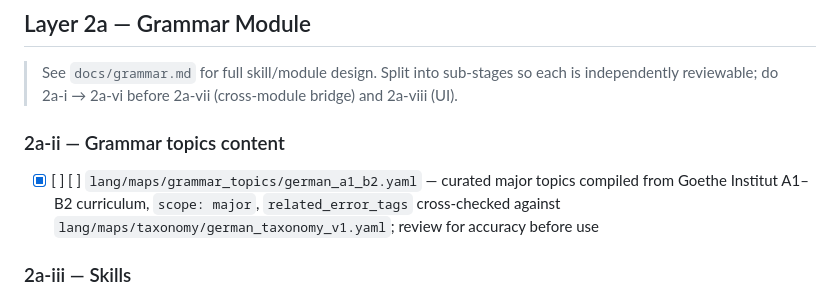
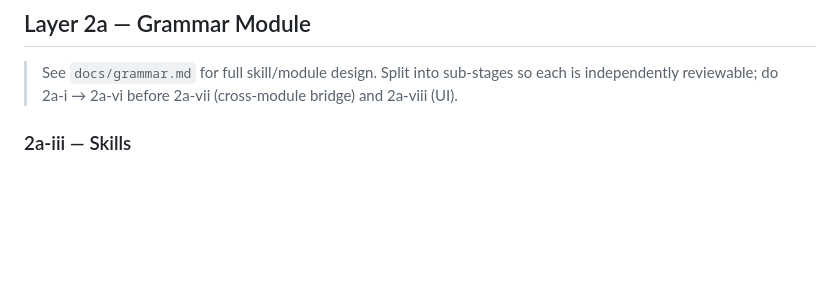
Before and after one commit to cookieTroll/language-tutor, a Markdown page: docs/CHECKLIST.md, the part around the change. Drawn GitHub-style; blank space fills up the shorter version.

Commit message:
docs: sign off 2a-ii, move to CHECKLIST_FINISHED.md

```diff
--- a/docs/CHECKLIST.md
+++ b/docs/CHECKLIST.md
@@ -40,9 +40,6 @@ Finished items live in `CHECKLIST_FINISHED.md`.
 ## Layer 2a — Grammar Module
 
 > See `docs/grammar.md` for full skill/module design. Split into sub-stages so each is independently reviewable; do 2a-i → 2a-vi before 2a-vii (cross-module bridge) and 2a-viii (UI).
-
-### 2a-ii — Grammar topics content
-- [x] [ ] [ ] `lang/maps/grammar_topics/german_a1_b2.yaml` — curated major topics compiled from Goethe Institut A1–B2 curriculum, `scope: major`, `related_error_tags` cross-checked against `lang/maps/taxonomy/german_taxonomy_v1.yaml`; review for accuracy before use
 
 ### 2a-iii — Skills
 - [ ] [ ] [ ] `skills/select_grammar/` — outline + `tests/fixtures/select_grammar_cases.json` + `tests/judge/judge_select_grammar.py`
```
Also changed, not shown: docs/CHECKLIST_FINISHED.md (+3 -0 lines).
